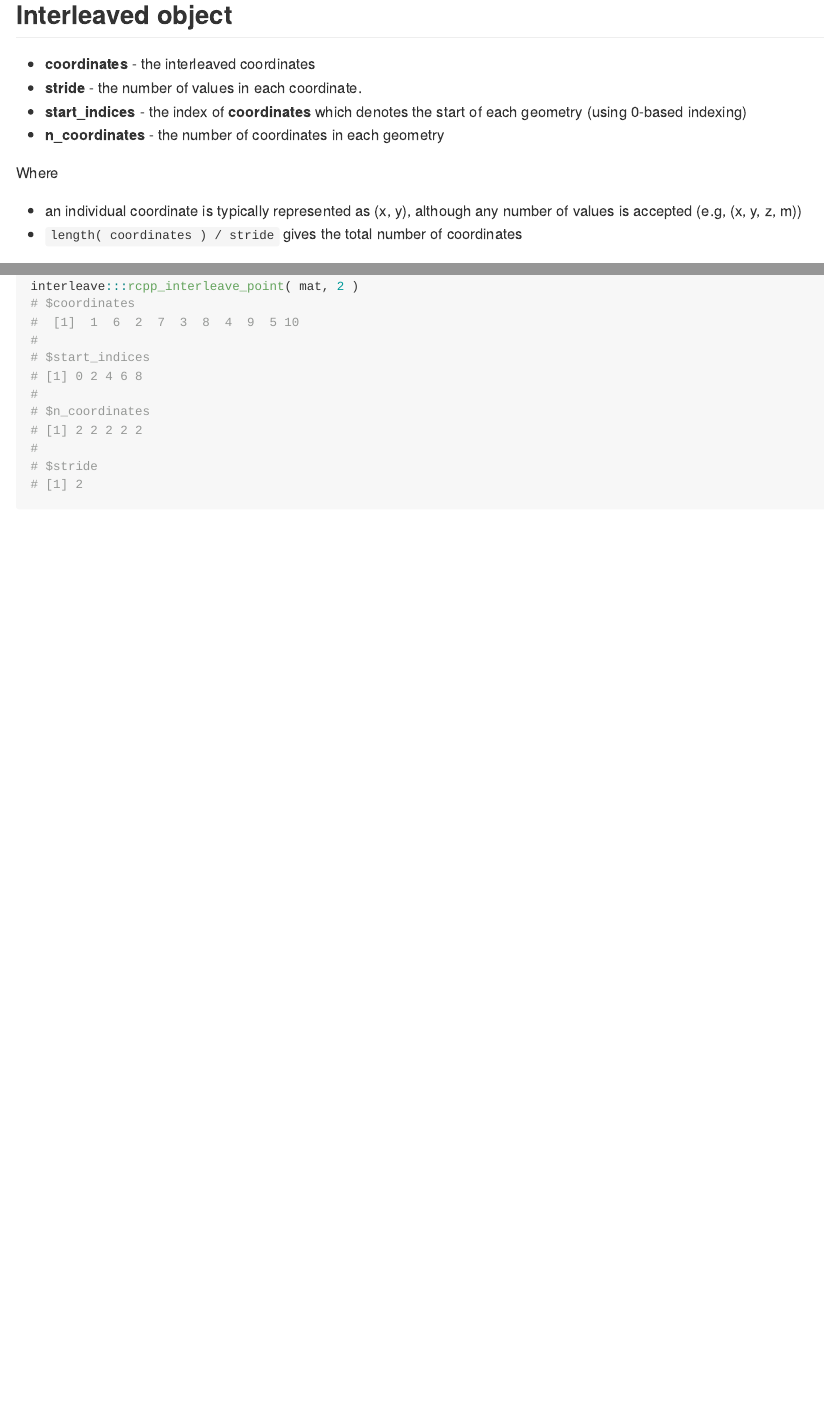
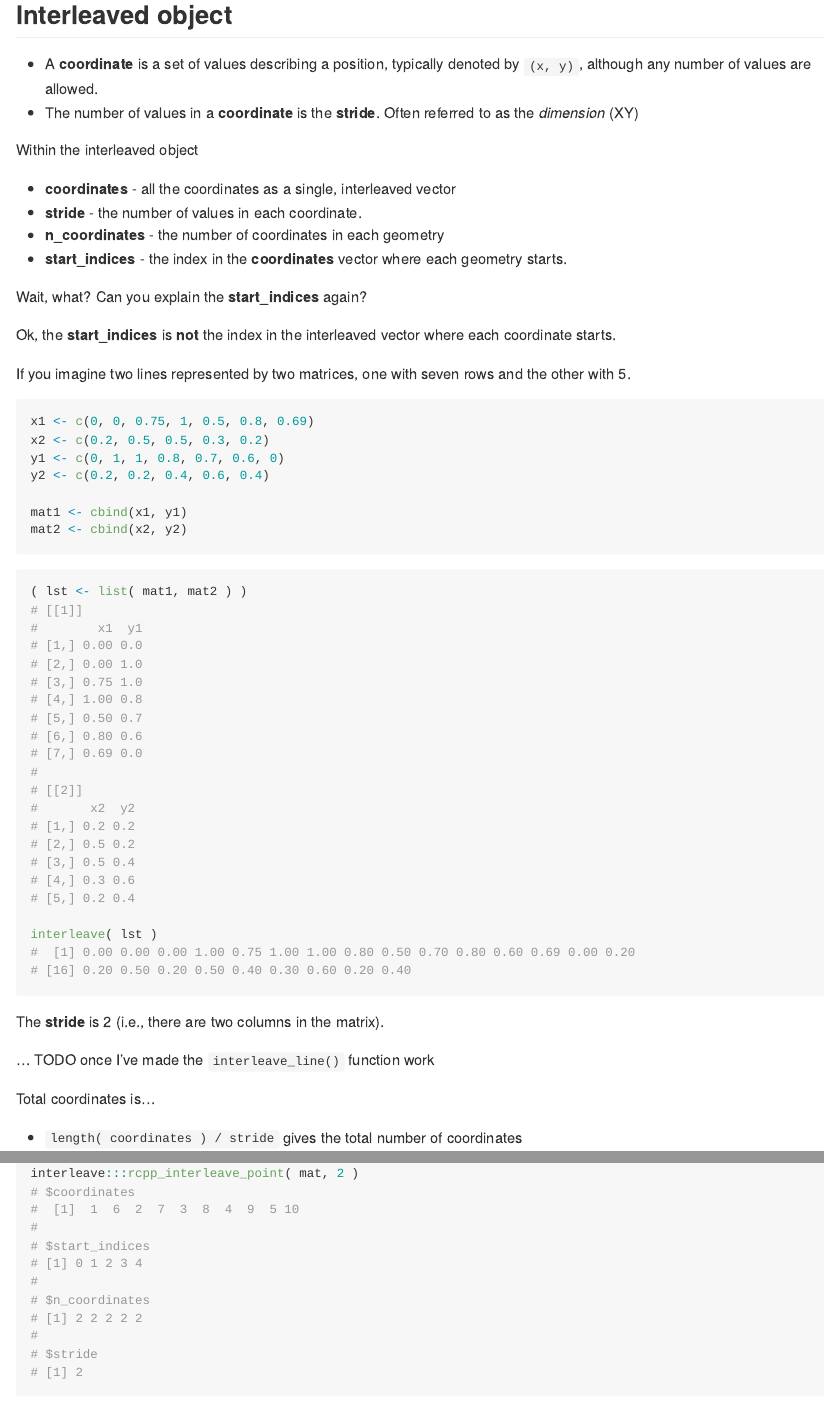
Before and after one commit to dcooley/interleave, an R Markdown document (README.Rmd): the page in a window 1100 px wide, from 2750 px down, and a second part further down, joined at a grey line. The pictures show the output file README.md that the author committed with the source, drawn offline in the style of GitHub; badge pictures from the web are left out.

Commit message:
more notes

````diff
--- a/README.Rmd
+++ b/README.Rmd
@@ -114,15 +114,47 @@ microbenchmark::microbenchmark(
 
 ## Interleaved object
 
+- A **coordinate** is a set of values describing a position, typically denoted by `(x, y)`, although any number of values are allowed.
+- The number of values in a **coordinate** is the **stride**. Often referred to as the _dimension_ (XY)
 
-- **coordinates** - the interleaved coordinates
+Within the interleaved object
+
+- **coordinates** - all the coordinates as a single, interleaved vector
 - **stride** - the number of values in each coordinate.
-- **start_indices** - the index of **coordinates** which denotes the start of each geometry (using 0-based indexing)
 - **n_coordinates** - the number of coordinates in each geometry
+- **start_indices** - the index in the **coordinates** vector where each geometry starts.
 
-Where
+Wait, what? Can you explain the **start_indices** again?
 
-- an individual coordinate is typically represented as (x, y), although any number of values is accepted (e.g, (x, y, z, m))
+Ok, the **start_indices** is **not** the index in the interleaved vector where each coordinate starts.
+
+If you imagine two lines represented by two matrices, one with seven rows and the other with 5.
+
+```{r}
+x1 <- c(0, 0, 0.75, 1, 0.5, 0.8, 0.69)
+x2 <- c(0.2, 0.5, 0.5, 0.3, 0.2)
+y1 <- c(0, 1, 1, 0.8, 0.7, 0.6, 0)
+y2 <- c(0.2, 0.2, 0.4, 0.6, 0.4)
+
+mat1 <- cbind(x1, y1)
+mat2 <- cbind(x2, y2)
+```
+
+
+
+```{r}
+( lst <- list( mat1, mat2 ) )
+
+interleave( lst )
+```
+
+The **stride** is 2 (i.e., there are two columns in the matrix).
+
+... TODO once I've made the `interleave_line()` function work
+
+
+Total coordinates is...
+
 - `length( coordinates ) / stride` gives the total number of coordinates
 
 
````
Also changed, not shown: README.md, 1 other file.
